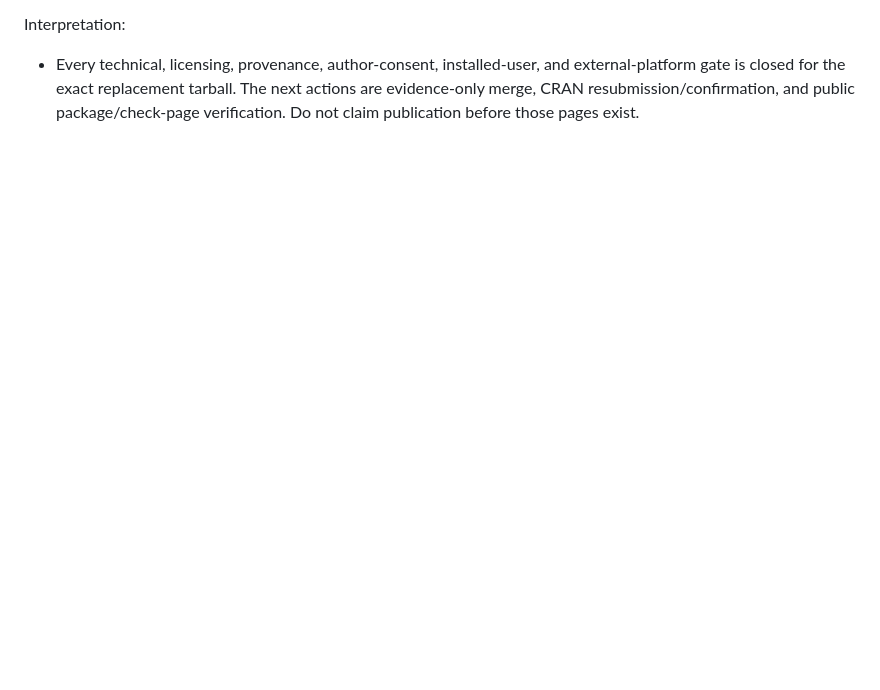
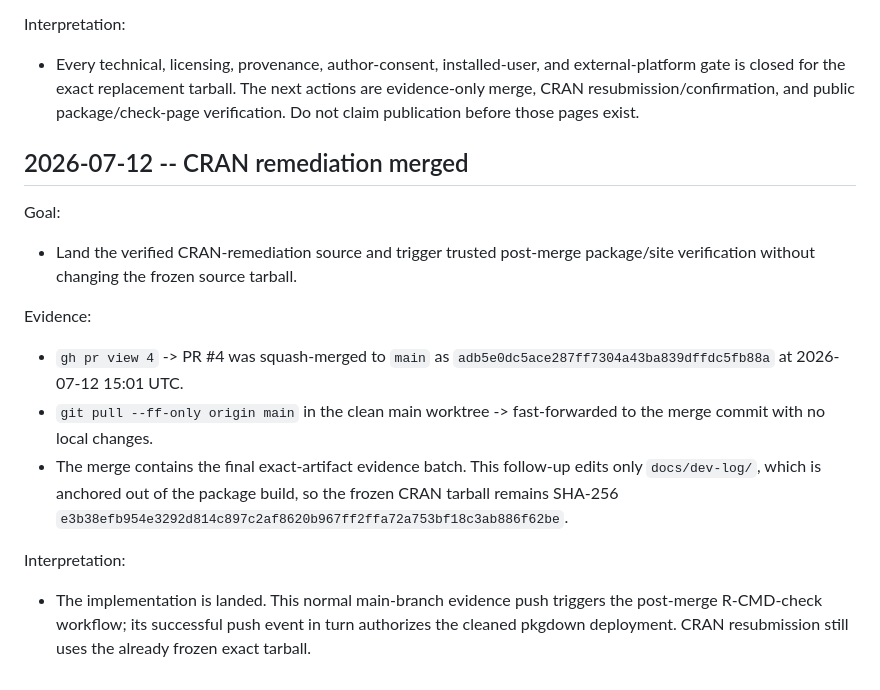
Before and after one commit to itchyshin/freqTLS, a Markdown page: docs/dev-log/check-log.md, the part around the change. Drawn GitHub-style; blank space fills up the shorter version.

Commit message:
Record CRAN remediation merge

```diff
--- a/docs/dev-log/check-log.md
+++ b/docs/dev-log/check-log.md
@@ -2494,3 +2494,28 @@ Interpretation:
   actions are evidence-only merge, CRAN resubmission/confirmation, and public
   package/check-page verification. Do not claim publication before those pages
   exist.
+
+## 2026-07-12 -- CRAN remediation merged
+
+Goal:
+
+- Land the verified CRAN-remediation source and trigger trusted post-merge
+  package/site verification without changing the frozen source tarball.
+
+Evidence:
+
+- `gh pr view 4` -> PR #4 was squash-merged to `main` as
+  `adb5e0dc5ace287ff7304a43ba839dffdc5fb88a` at 2026-07-12 15:01 UTC.
+- `git pull --ff-only origin main` in the clean main worktree -> fast-forwarded
+  to the merge commit with no local changes.
+- The merge contains the final exact-artifact evidence batch. This follow-up
+  edits only `docs/dev-log/`, which is anchored out of the package build, so the
+  frozen CRAN tarball remains SHA-256
+  `e3b38efb954e3292d814c897c2af8620b967ff2ffa72a753bf18c3ab886f62be`.
+
+Interpretation:
+
+- The implementation is landed. This normal main-branch evidence push triggers
+  the post-merge R-CMD-check workflow; its successful push event in turn
+  authorizes the cleaned pkgdown deployment. CRAN resubmission still uses the
+  already frozen exact tarball.
```
Also changed, not shown: 1 other file.
